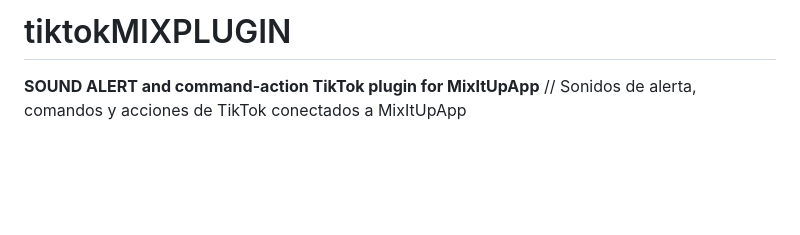
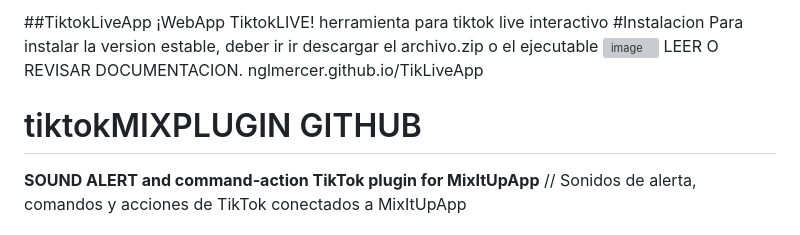
Before and after one commit to nglmercer/Tiktok-Live-APPv3, a Markdown page: README.md, the part around the change. GitHub-like rendering; blank space fills up the shorter version; grey boxes are pictures that could not be loaded.

```diff
--- a/README.md
+++ b/README.md
@@ -1,4 +1,14 @@
-# tiktokMIXPLUGIN
+##TiktokLiveApp
+¡WebApp TiktokLIVE! herramienta para tiktok live interactivo
+#Instalacion
+Para instalar la version estable, deber ir ir descargar el archivo.zip o el ejecutable
+![image](https://github.com/nglmercer/Tiktok-twitch-tts-mixitup-v2/assets/128845117/e9a72c41-75f9-4c3e-b859-0be289159720)
+LEER O REVISAR DOCUMENTACION.
+nglmercer.github.io/TikLiveApp
+
+
+
+# tiktokMIXPLUGIN GITHUB
 
 **SOUND ALERT and command-action TikTok plugin for MixItUpApp** // Sonidos de alerta, comandos y acciones de TikTok conectados a MixItUpApp
 
```
